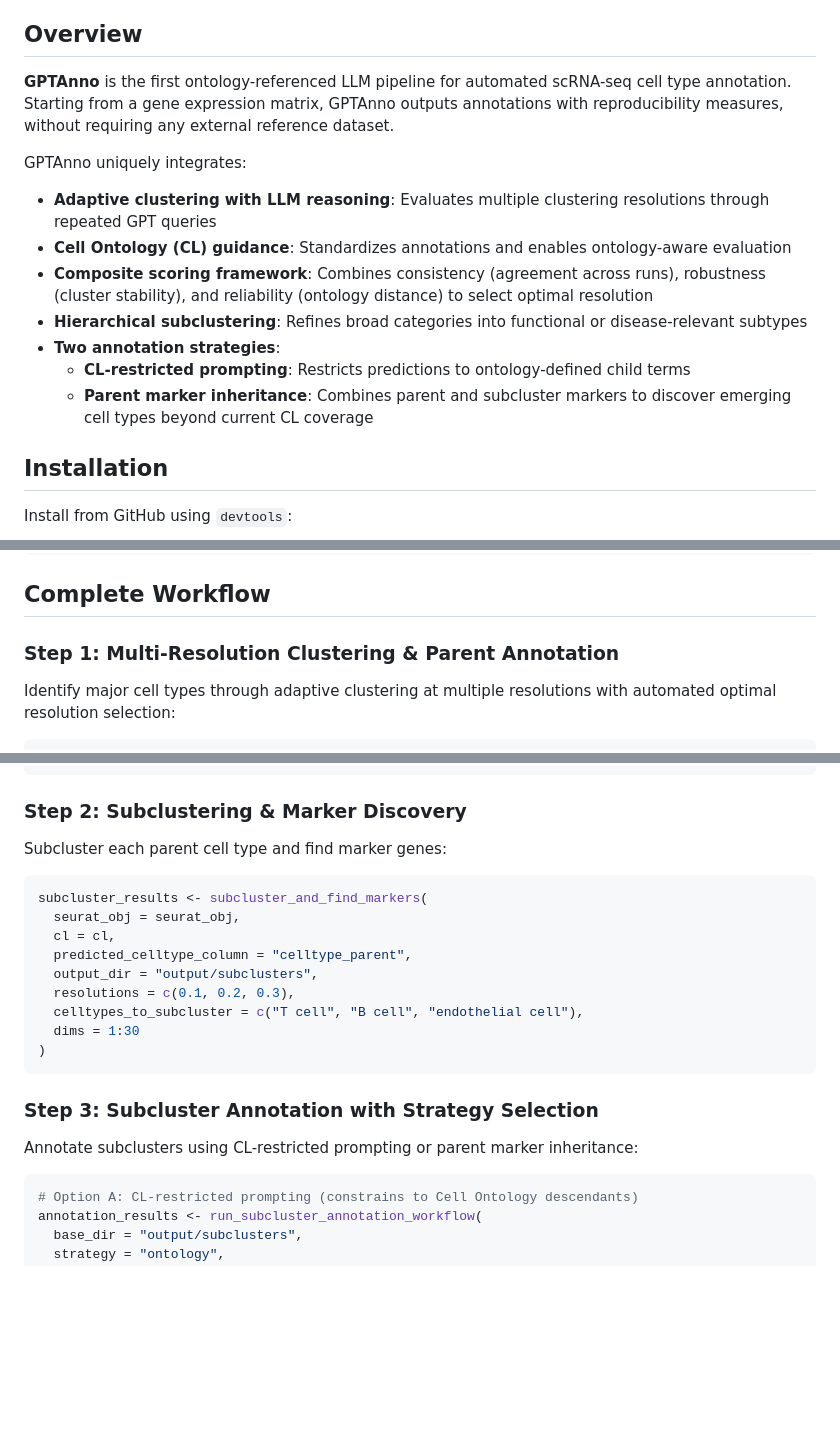
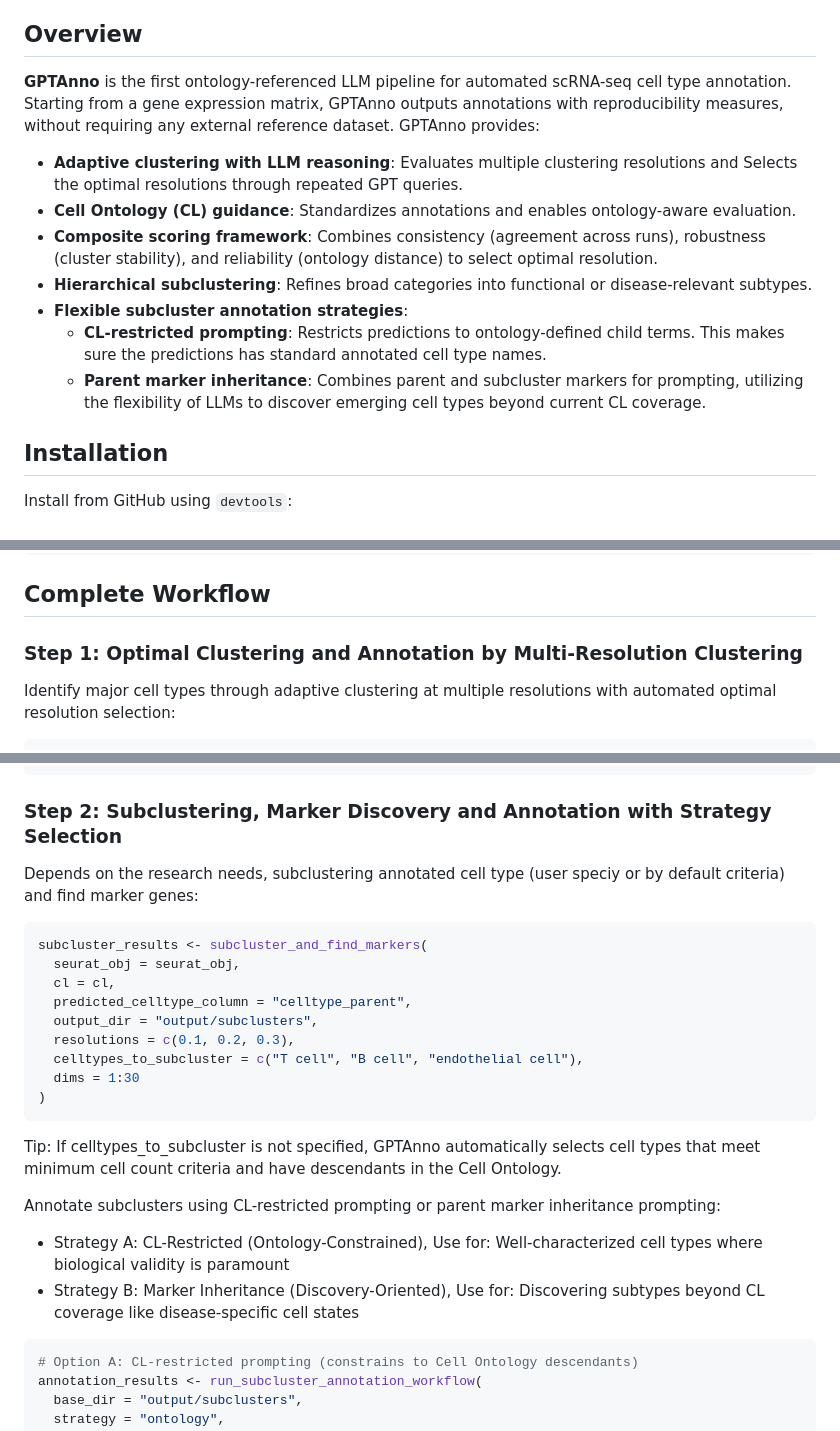
Before and after one commit to yrsong001/GPTAnno, a Markdown page: README.md, 3 parts joined by grey strips. Drawn GitHub-style; blank space fills up the shorter version.

Commit message:
Revise README.

````diff
--- a/README.md
+++ b/README.md
@@ -7,17 +7,15 @@
 
 ## Overview
 
-**GPTAnno** is the first ontology-referenced LLM pipeline for automated scRNA-seq cell type annotation. Starting from a gene expression matrix, GPTAnno outputs annotations with reproducibility measures, without requiring any external reference dataset.
+**GPTAnno** is the first ontology-referenced LLM pipeline for automated scRNA-seq cell type annotation. Starting from a gene expression matrix, GPTAnno outputs annotations with reproducibility measures, without requiring any external reference dataset. GPTAnno provides:
 
-GPTAnno uniquely integrates:
-
-- **Adaptive clustering with LLM reasoning**: Evaluates multiple clustering resolutions through repeated GPT queries
-- **Cell Ontology (CL) guidance**: Standardizes annotations and enables ontology-aware evaluation
-- **Composite scoring framework**: Combines consistency (agreement across runs), robustness (cluster stability), and reliability (ontology distance) to select optimal resolution
-- **Hierarchical subclustering**: Refines broad categories into functional or disease-relevant subtypes
-- **Two annotation strategies**:
-  - **CL-restricted prompting**: Restricts predictions to ontology-defined child terms
-  - **Parent marker inheritance**: Combines parent and subcluster markers to discover emerging cell types beyond current CL coverage
+- **Adaptive clustering with LLM reasoning**: Evaluates multiple clustering resolutions and Selects the optimal resolutions through repeated GPT queries.
+- **Cell Ontology (CL) guidance**: Standardizes annotations and enables ontology-aware evaluation.
+- **Composite scoring framework**: Combines consistency (agreement across runs), robustness (cluster stability), and reliability (ontology distance) to select optimal resolution.
+- **Hierarchical subclustering**: Refines broad categories into functional or disease-relevant subtypes.
+- **Flexible subcluster annotation strategies**:
+  - **CL-restricted prompting**: Restricts predictions to ontology-defined child terms. This makes sure the predictions has standard annotated cell type names.
+  - **Parent marker inheritance**: Combines parent and subcluster markers for prompting, utilizing the flexibility of LLMs to discover emerging cell types beyond current CL coverage.
 
 ## Installation
 
@@ -87,7 +85,7 @@ print(scores)  # Highest composite score is optimal resolution
 
 ## Complete Workflow
 
-### Step 1: Multi-Resolution Clustering & Parent Annotation
+### Step 1: Optimal Clustering and Annotation by Multi-Resolution Clustering
 
 Identify major cell types through adaptive clustering at multiple resolutions with automated optimal resolution selection:
 
@@ -135,9 +133,9 @@ seurat_obj <- assign_celltype(
 )
 ```
 
-### Step 2: Subclustering & Marker Discovery
+### Step 2: Subclustering, Marker Discovery and Annotation with Strategy Selection
 
-Subcluster each parent cell type and find marker genes:
+Depends on the research needs, subclustering annotated cell type (user speciy or by default criteria) and find marker genes:
 
 ```r
 subcluster_results <- subcluster_and_find_markers(
@@ -150,10 +148,13 @@ subcluster_results <- subcluster_and_find_markers(
   dims = 1:30
 )
 ```
+Tip: If celltypes_to_subcluster is not specified, GPTAnno automatically selects cell types that meet minimum cell count criteria and have descendants in the Cell Ontology.
 
-### Step 3: Subcluster Annotation with Strategy Selection
 
-Annotate subclusters using CL-restricted prompting or parent marker inheritance:
+Annotate subclusters using CL-restricted prompting or parent marker inheritance prompting:
+
+- Strategy A: CL-Restricted (Ontology-Constrained), Use for: Well-characterized cell types where biological validity is paramount
+- Strategy B: Marker Inheritance (Discovery-Oriented), Use for: Discovering subtypes beyond CL coverage like disease-specific cell states
 
 ```r
 # Option A: CL-restricted prompting (constrains to Cell Ontology descendants)
````
Also changed, not shown: other parts of README.md (+1 -3 lines).
